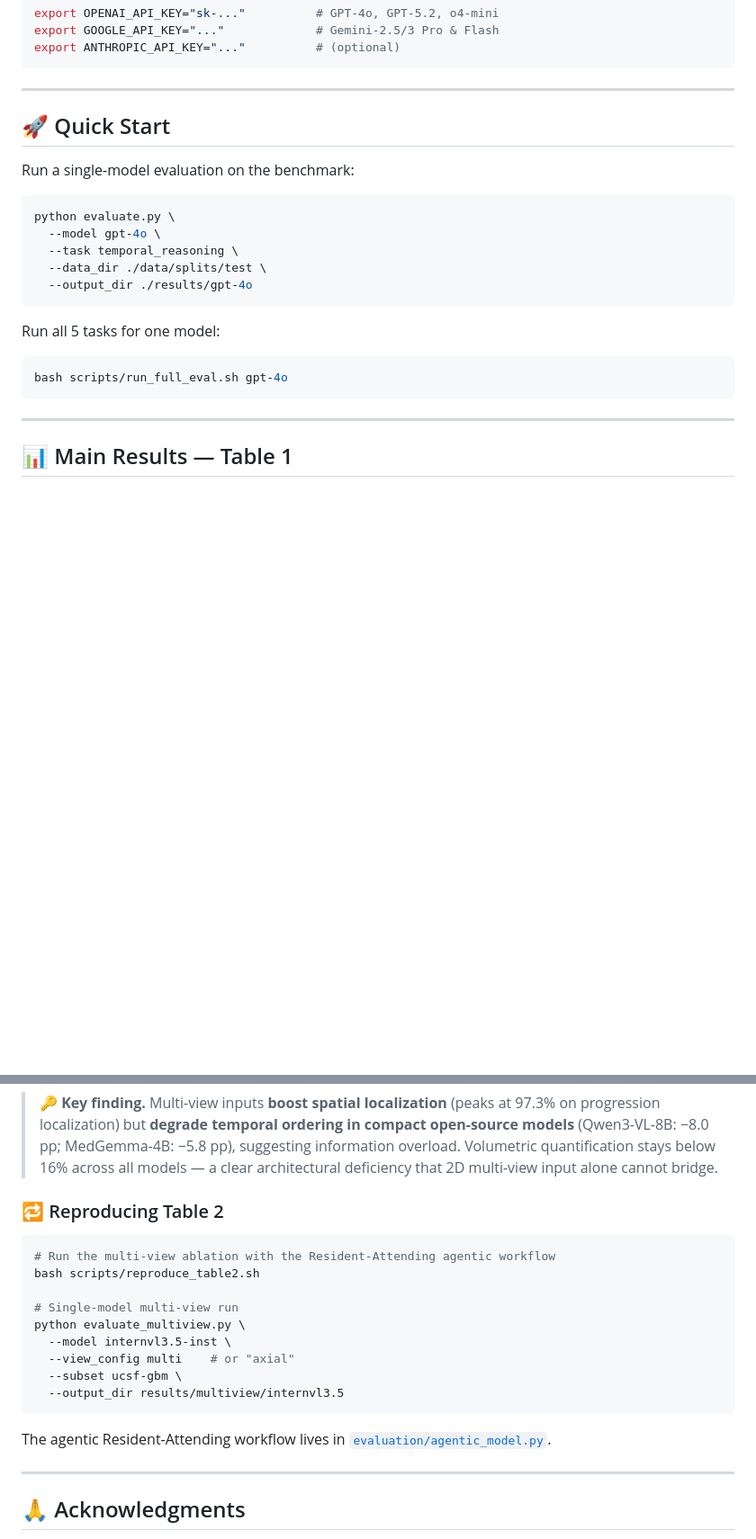
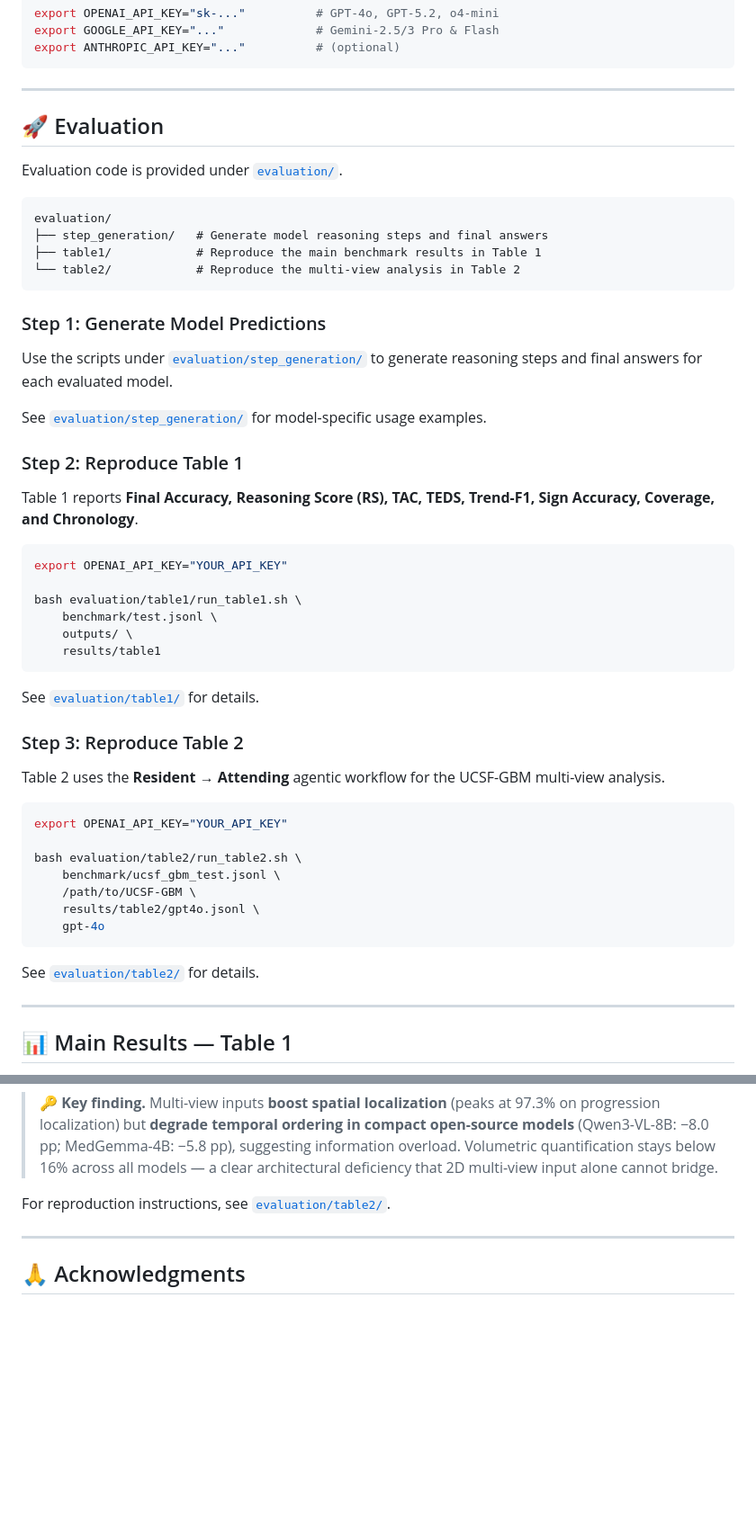
Before and after one commit to wafaAlghallabi/Time-Aware-MRI, a Markdown page: README.md, 2 parts joined by grey strips. Shown at 90% size. GitHub-like rendering; blank space fills up the shorter version.

Commit message:
Update preprocessing and evaluation workflow in README

````diff
--- a/README.md
+++ b/README.md
@@ -156,23 +158,53 @@ export ANTHROPIC_API_KEY="..."          # (optional)
 
 ---
 
-## 🚀 Quick Start
+## 🚀 Evaluation
 
-Run a single-model evaluation on the benchmark:
+Evaluation code is provided under [`evaluation/`](evaluation/).
+
+```text
+evaluation/
+├── step_generation/   # Generate model reasoning steps and final answers
+├── table1/            # Reproduce the main benchmark results in Table 1
+└── table2/            # Reproduce the multi-view analysis in Table 2
+```
+
+### Step 1: Generate Model Predictions
+
+Use the scripts under [`evaluation/step_generation/`](evaluation/step_generation/) to generate reasoning steps and final answers for each evaluated model.
+
+See [`evaluation/step_generation/`](evaluation/step_generation/) for model-specific usage examples.
+
+### Step 2: Reproduce Table 1
+
+Table 1 reports **Final Accuracy, Reasoning Score (RS), TAC, TEDS, Trend-F1, Sign Accuracy, Coverage, and Chronology**.
 
 ```bash
-python evaluate.py \
-  --model gpt-4o \
-  --task temporal_reasoning \
-  --data_dir ./data/splits/test \
-  --output_dir ./results/gpt-4o
+export OPENAI_API_KEY="YOUR_API_KEY"
+
+bash evaluation/table1/run_table1.sh \
+    benchmark/test.jsonl \
+    outputs/ \
+    results/table1
 ```
 
-Run all 5 tasks for one model:
+See [`evaluation/table1/`](evaluation/table1/) for details.
+
+### Step 3: Reproduce Table 2
+
+Table 2 uses the **Resident → Attending** agentic workflow for the UCSF-GBM multi-view analysis.
 
 ```bash
-bash scripts/run_full_eval.sh gpt-4o
+export OPENAI_API_KEY="YOUR_API_KEY"
+
+bash evaluation/table2/run_table2.sh \
+    benchmark/ucsf_gbm_test.jsonl \
+    /path/to/UCSF-GBM \
+    results/table2/gpt4o.jsonl \
+    gpt-4o
 ```
+
+See [`evaluation/table2/`](evaluation/table2/) for details.
 
 ---
 
@@ -247,21 +252,7 @@ evaluation/
 
 > 🔑 **Key finding.** Multi-view inputs **boost spatial localization** (peaks at 97.3% on progression localization) but **degrade temporal ordering in compact open-source models** (Qwen3-VL-8B: −8.0 pp; MedGemma-4B: −5.8 pp), suggesting information overload. Volumetric quantification stays below 16% across all models — a clear architectural deficiency that 2D multi-view input alone cannot bridge.
 
-### 🔁 Reproducing Table 2
-
-```bash
-# Run the multi-view ablation with the Resident-Attending agentic workflow
-bash scripts/reproduce_table2.sh
-
-# Single-model multi-view run
-python evaluate_multiview.py \
-  --model internvl3.5-inst \
-  --view_config multi    # or "axial"
-  --subset ucsf-gbm \
-  --output_dir results/multiview/internvl3.5
-```
-
-The agentic Resident-Attending workflow lives in [`evaluation/agentic_model.py`](evaluation/agentic_model.py).
+For reproduction instructions, see [`evaluation/table2/`](evaluation/table2/).
 
 ---
 
````
Also changed, not shown: other parts of README.md (+8 -33 lines).
